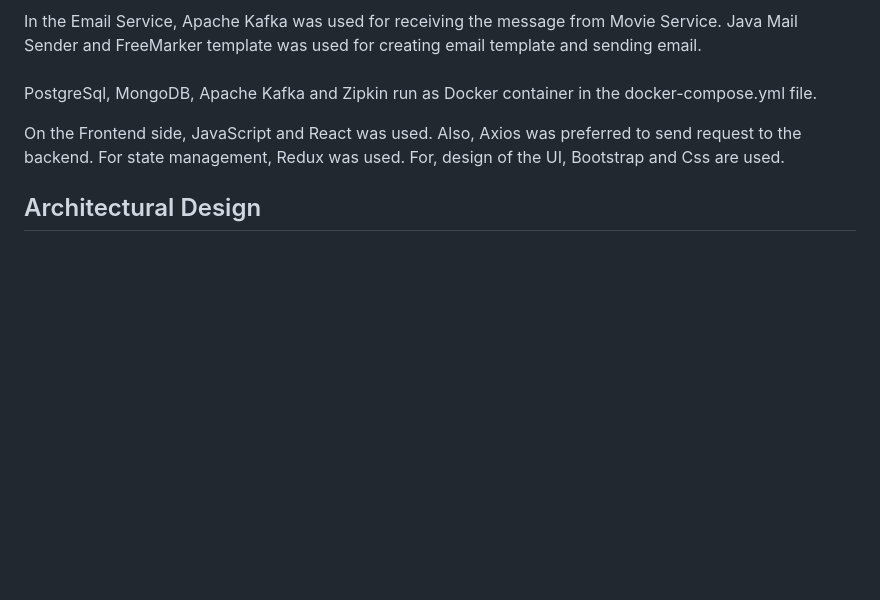
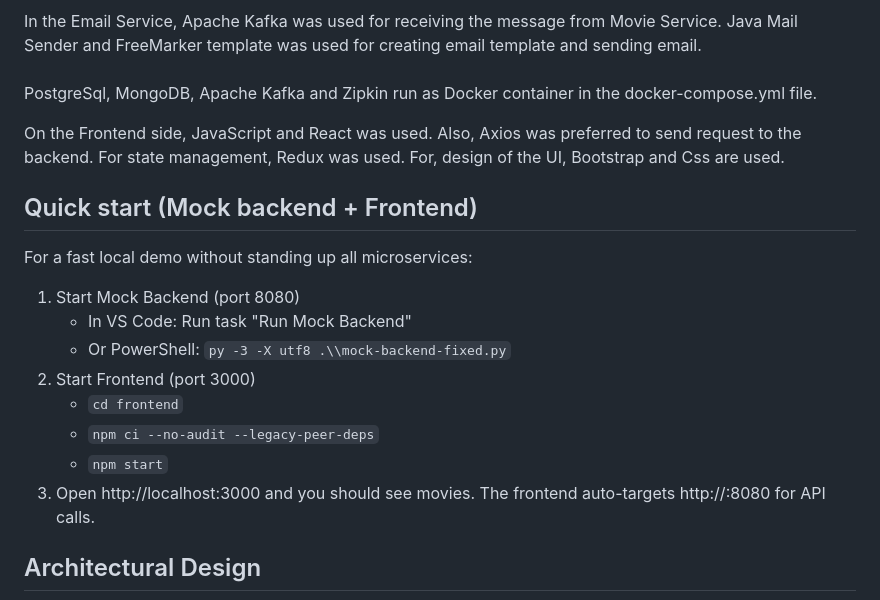
Before and after one commit to mihuyen/CineVisionMicroserviceProject, a Markdown page: README.md, the part around one of its changes. Drawn GitHub-style; blank space fills up the shorter version.

Commit message:
docs: add CI status badge and quick-start section

```diff
--- a/README.md
+++ b/README.md
@@ -98,6 +100,18 @@ On the Frontend side, JavaScript and React was used. Also,
 Axios was preferred to send request to the backend. For state management,
 Redux was used. For, design of the UI, Bootstrap and Css are used.
 
+## Quick start (Mock backend + Frontend)
+For a fast local demo without standing up all microservices:
+
+1) Start Mock Backend (port 8080)
+    - In VS Code: Run task "Run Mock Backend"
+    - Or PowerShell: `py -3 -X utf8 .\\mock-backend-fixed.py`
+2) Start Frontend (port 3000)
+    - `cd frontend`
+    - `npm ci --no-audit --legacy-peer-deps`
+    - `npm start`
+3) Open http://localhost:3000 and you should see movies. The frontend auto-targets http://<your-hostname>:8080 for API calls.
+
 ## Architectural Design
 <p align="center">
     <img src="architectural_design.jpeg" />
```
Also changed, not shown: other parts of README.md (+2 -0 lines).
